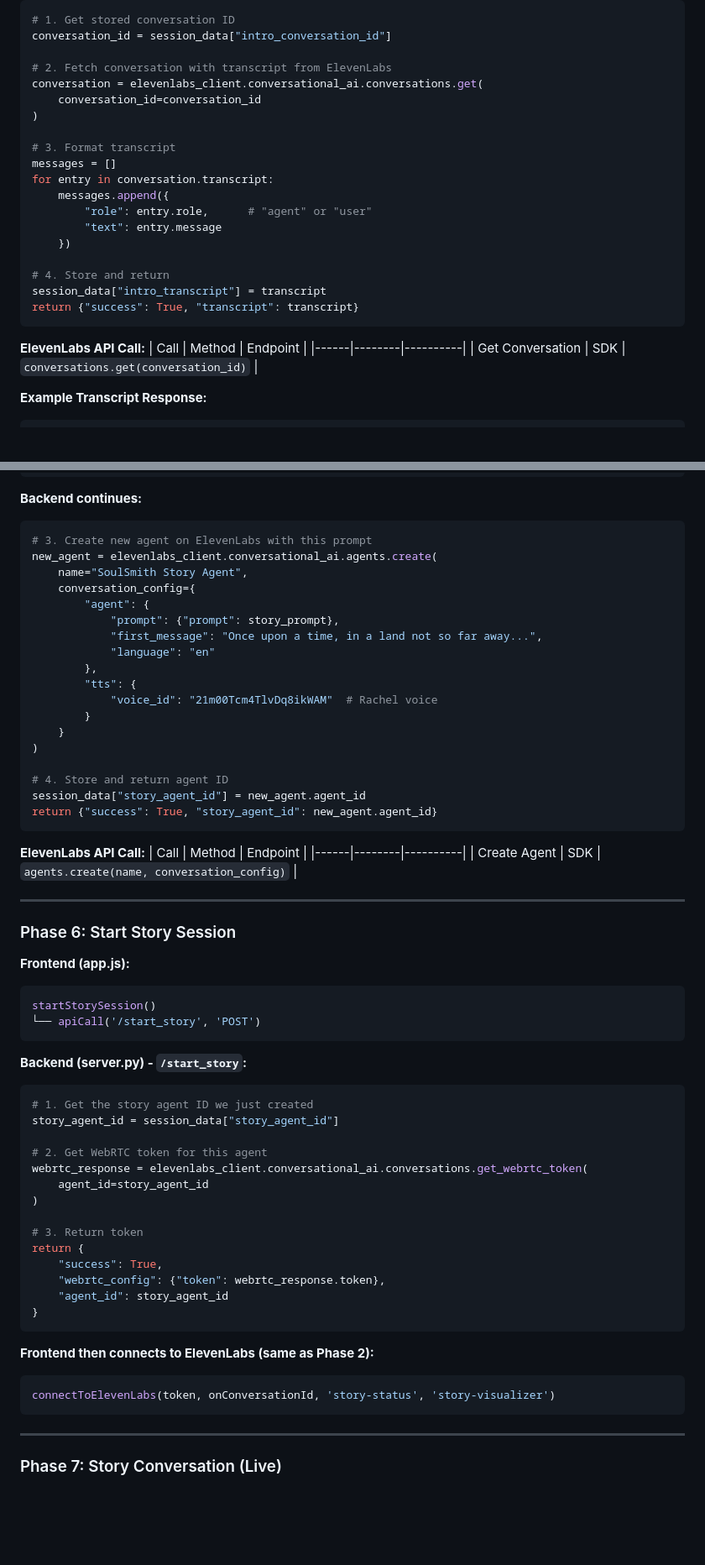
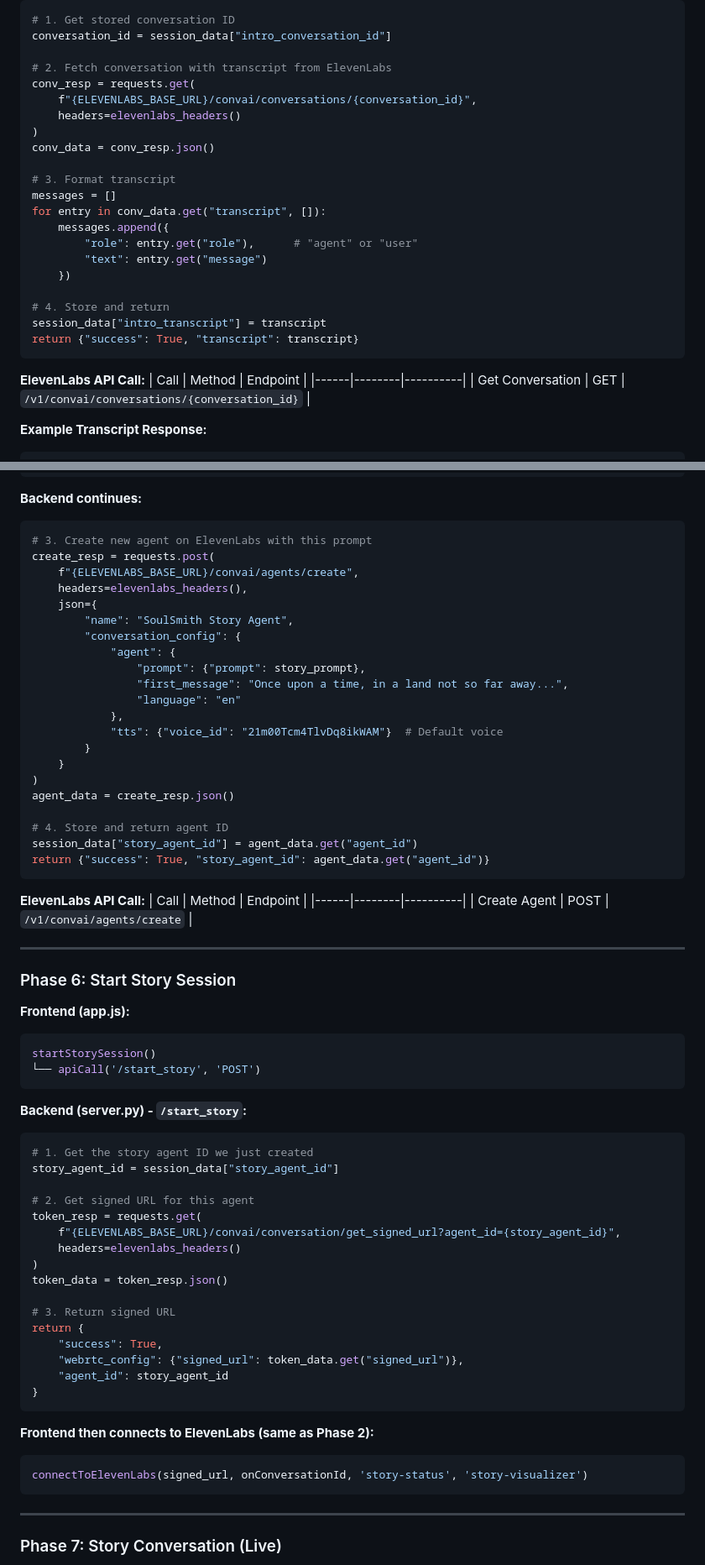
Before and after one commit to JacobGoldsmith/SoulSmith, a Markdown page: FLOW.md, 2 parts joined by grey strips. Shown at 84% size. GitHub-like rendering; blank space fills up the shorter version.

````diff
--- a/FLOW.md
+++ b/FLOW.md
@@ -171,16 +176,18 @@ endIntroSession()
 conversation_id = session_data["intro_conversation_id"]
 
 # 2. Fetch conversation with transcript from ElevenLabs
-conversation = elevenlabs_client.conversational_ai.conversations.get(
-    conversation_id=conversation_id
+conv_resp = requests.get(
+    f"{ELEVENLABS_BASE_URL}/convai/conversations/{conversation_id}",
+    headers=elevenlabs_headers()
 )
+conv_data = conv_resp.json()
 
 # 3. Format transcript
 messages = []
-for entry in conversation.transcript:
+for entry in conv_data.get("transcript", []):
     messages.append({
-        "role": entry.role,      # "agent" or "user"
-        "text": entry.message
+        "role": entry.get("role"),      # "agent" or "user"
+        "text": entry.get("message")
     })
 
 # 4. Store and return
@@ -191,7 +198,7 @@ return {"success": True, "transcript": transcript}
 **ElevenLabs API Call:**
 | Call | Method | Endpoint |
 |------|--------|----------|
-| Get Conversation | SDK | `conversations.get(conversation_id)` |
+| Get Conversation | GET | `/v1/convai/conversations/{conversation_id}` |
 
 **Example Transcript Response:**
 ```json
@@ -255,29 +262,32 @@ Begin with "Once upon a time..." and make it magical!
 **Backend continues:**
 ```python
 # 3. Create new agent on ElevenLabs with this prompt
-new_agent = elevenlabs_client.conversational_ai.agents.create(
-    name="SoulSmith Story Agent",
-    conversation_config={
-        "agent": {
-            "prompt": {"prompt": story_prompt},
-            "first_message": "Once upon a time, in a land not so far away...",
-            "language": "en"
-        },
-        "tts": {
-            "voice_id": "21m00Tcm4TlvDq8ikWAM"  # Rachel voice
+create_resp = requests.post(
+    f"{ELEVENLABS_BASE_URL}/convai/agents/create",
+    headers=elevenlabs_headers(),
+    json={
+        "name": "SoulSmith Story Agent",
+        "conversation_config": {
+            "agent": {
+                "prompt": {"prompt": story_prompt},
+                "first_message": "Once upon a time, in a land not so far away...",
+                "language": "en"
+            },
+            "tts": {"voice_id": "21m00Tcm4TlvDq8ikWAM"}  # Default voice
         }
     }
 )
+agent_data = create_resp.json()
 
 # 4. Store and return agent ID
-session_data["story_agent_id"] = new_agent.agent_id
-return {"success": True, "story_agent_id": new_agent.agent_id}
+session_data["story_agent_id"] = agent_data.get("agent_id")
+return {"success": True, "story_agent_id": agent_data.get("agent_id")}
 ```
 
 **ElevenLabs API Call:**
 | Call | Method | Endpoint |
 |------|--------|----------|
-| Create Agent | SDK | `agents.create(name, conversation_config)` |
+| Create Agent | POST | `/v1/convai/agents/create` |
 
 ---
 
@@ -294,22 +304,24 @@ startStorySession()
 # 1. Get the story agent ID we just created
 story_agent_id = session_data["story_agent_id"]
 
-# 2. Get WebRTC token for this agent
-webrtc_response = elevenlabs_client.conversational_ai.conversations.get_webrtc_token(
-    agent_id=story_agent_id
+# 2. Get signed URL for this agent
+token_resp = requests.get(
+    f"{ELEVENLABS_BASE_URL}/convai/conversation/get_signed_url?agent_id={story_agent_id}",
+    headers=elevenlabs_headers()
 )
+token_data = token_resp.json()
 
-# 3. Return token
+# 3. Return signed URL
 return {
     "success": True,
-    "webrtc_config": {"token": webrtc_response.token},
+    "webrtc_config": {"signed_url": token_data.get("signed_url")},
     "agent_id": story_agent_id
 }
 ```
 
 **Frontend then connects to ElevenLabs (same as Phase 2):**
 ```javascript
-connectToElevenLabs(token, onConversationId, 'story-status', 'story-visualizer')
+connectToElevenLabs(signed_url, onConversationId, 'story-status', 'story-visualizer')
 ```
 
 ---
````
Also changed, not shown: other parts of FLOW.md (+67 -57 lines).
